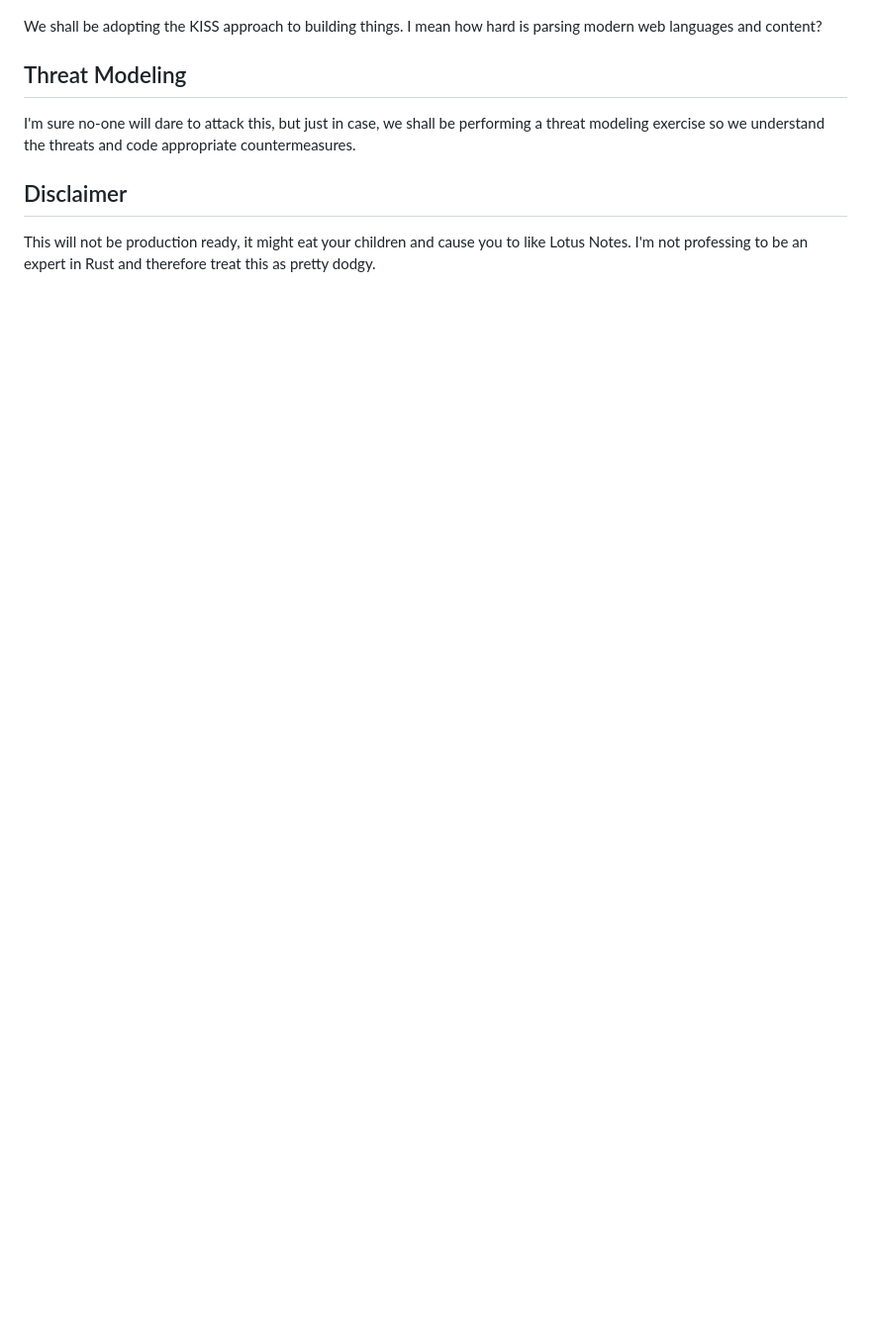
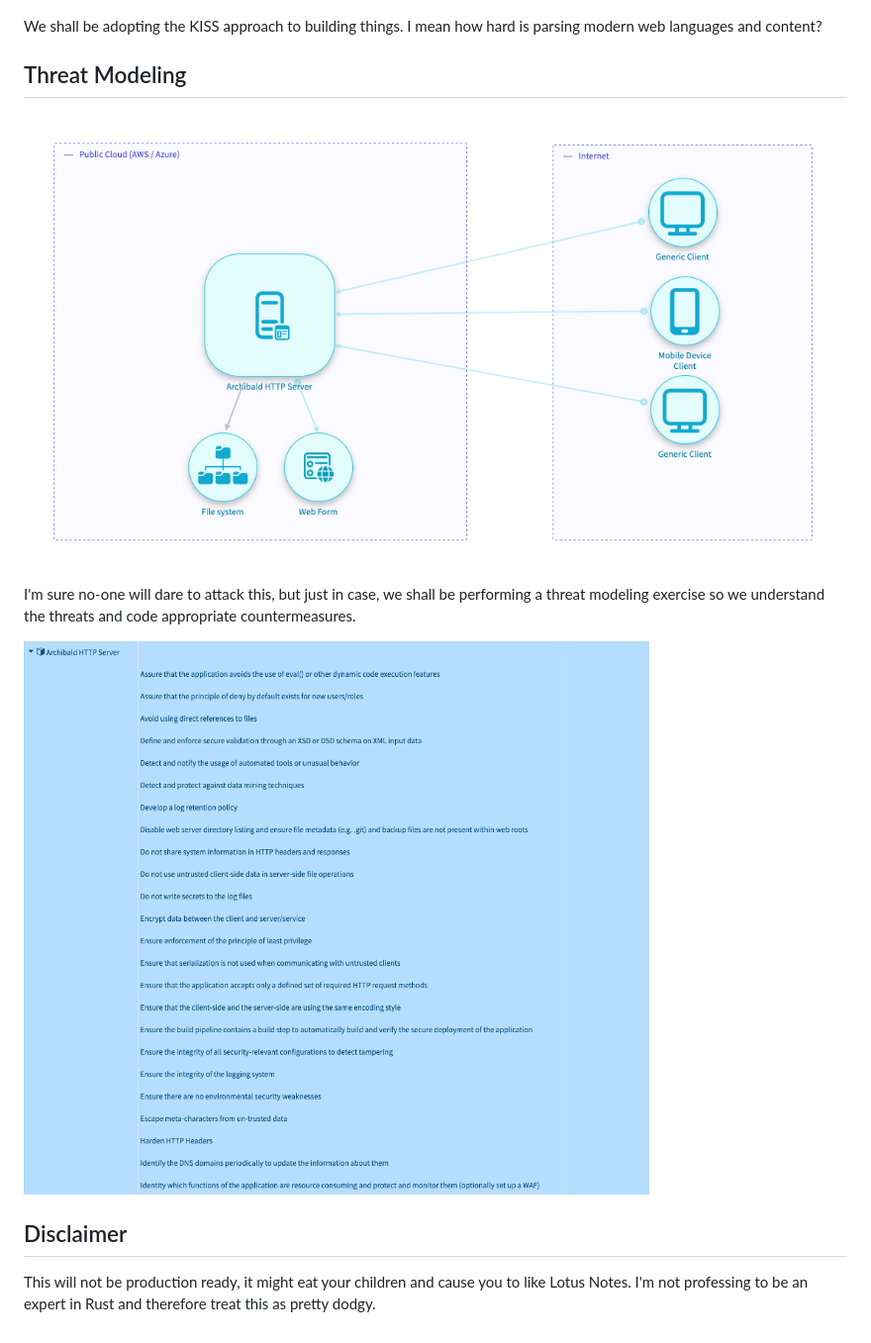
Before and after one commit to danielcuthbert/archibald, a Markdown page: README.md, the part around the change. Shown: that part at 99% size. Rendered like a GitHub page; pictures changed too: img/architecture2.png (added), img/threats.png (added); blank space fills up the shorter version.

Commit message:
added threat modeling images
Signed-off-by: Daniel Cuthbert <daniel@seventysix.io>

```diff
--- a/README.md
+++ b/README.md
@@ -15,7 +15,11 @@ We shall be adopting the KISS approach to building things. I mean how hard is pa
 
 ## Threat Modeling
 
+![Oh hello](img/architecture2.png)
+
 I'm sure no-one will dare to attack this, but just in case, we shall be performing a threat modeling exercise so we understand the threats and code appropriate countermeasures.
+
+![Oh hello](img/threats.png)
 
 ## Disclaimer
 
```
